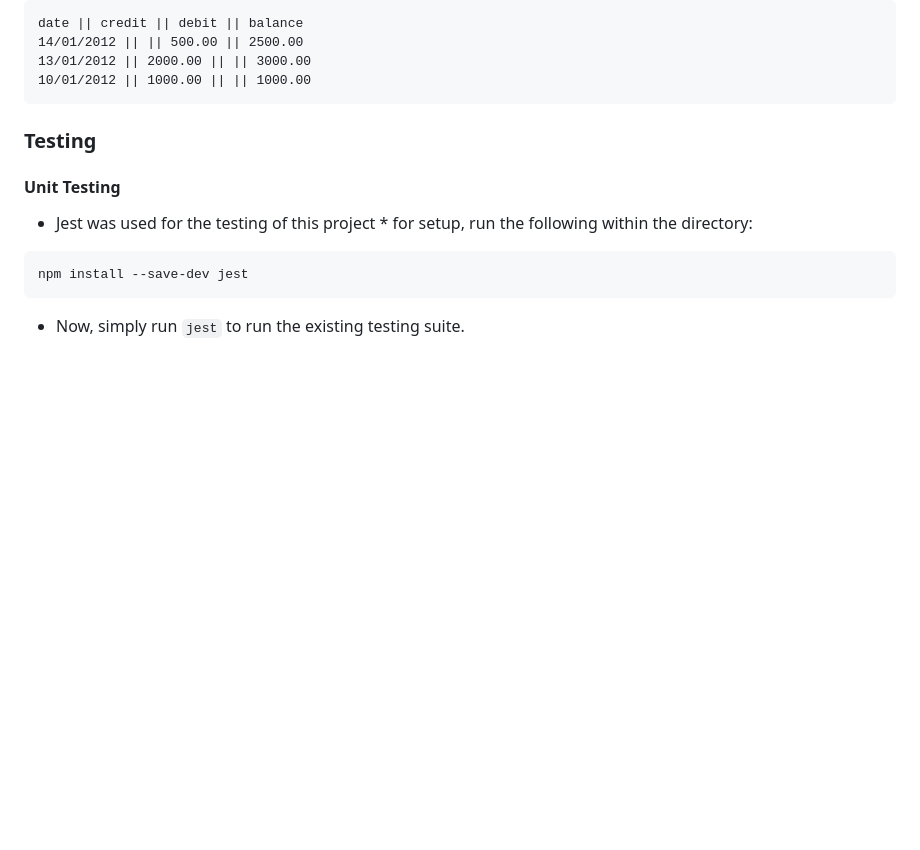
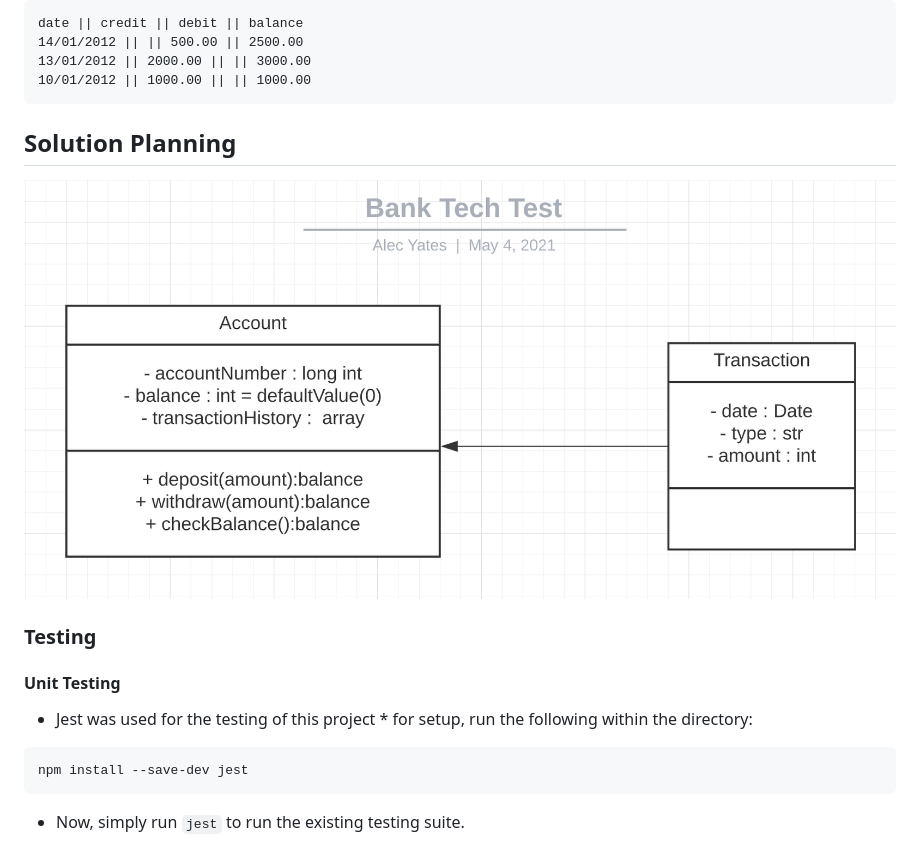
Before and after one commit to Yates101/Mock_Bank_Tech_Test, a Markdown page: README.md, the part around the change. Drawn GitHub-style; pictures changed too: assets/classDiagram.png (added); blank space fills up the shorter version.

Commit message:
Class diagram added to readme

````diff
--- a/README.md
+++ b/README.md
@@ -25,6 +25,9 @@ date || credit || debit || balance
 13/01/2012 || 2000.00 || || 3000.00
 10/01/2012 || 1000.00 || || 1000.00
 ```
+## Solution Planning
+
+![image](./assets/classDiagram.png)
 
 ### Testing
 
````
